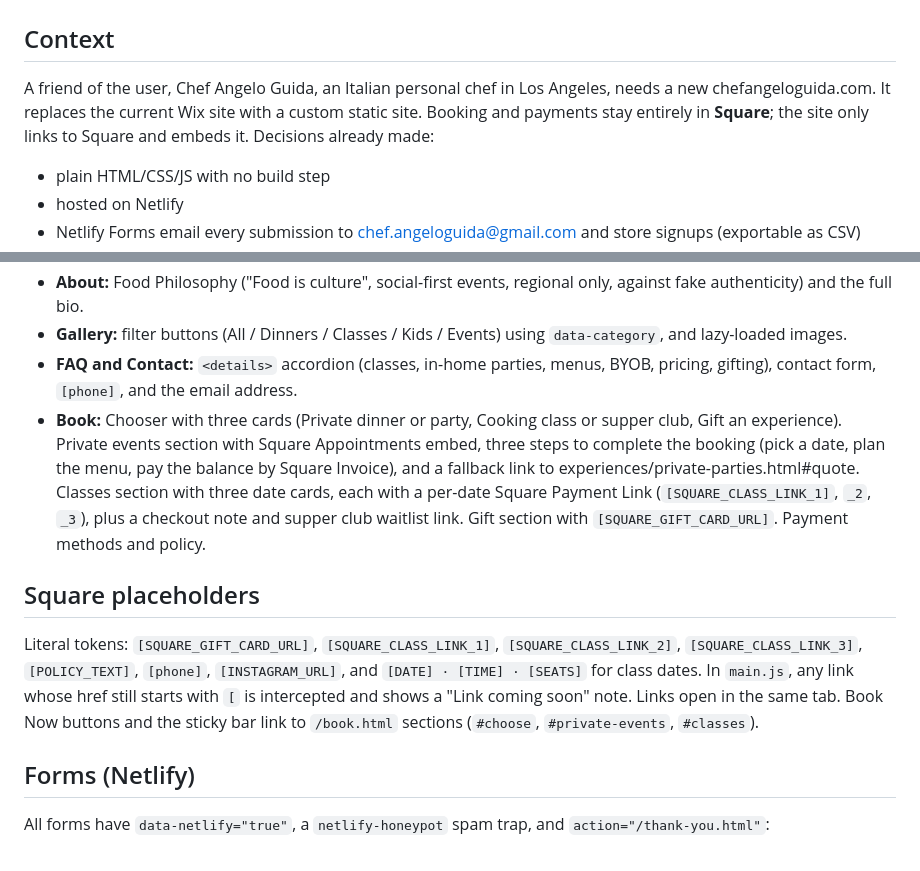
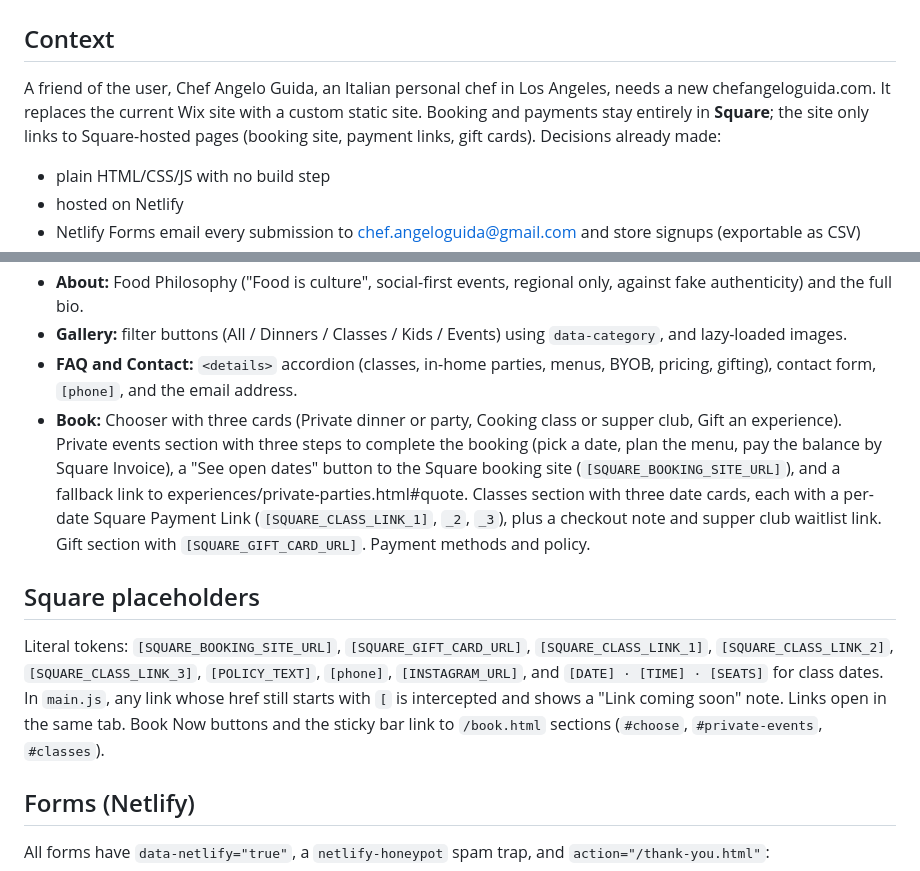
Before and after one commit to marcuspetrov1/ChefAngelo, a Markdown page: docs/design.md, 2 parts joined by grey strips. GitHub-like rendering.

```diff
--- a/docs/design.md
+++ b/docs/design.md
@@ -1,7 +1,7 @@
 # Chef Angelo Guida — Website Rebuild Plan
 
 ## Context
-A friend of the user, Chef Angelo Guida, an Italian personal chef in Los Angeles, needs a new chefangeloguida.com. It replaces the current Wix site with a custom static site. Booking and payments stay entirely in **Square**; the site only links to Square and embeds it. Decisions already made:
+A friend of the user, Chef Angelo Guida, an Italian personal chef in Los Angeles, needs a new chefangeloguida.com. It replaces the current Wix site with a custom static site. Booking and payments stay entirely in **Square**; the site only links to Square-hosted pages (booking site, payment links, gift cards). Decisions already made:
 - plain HTML/CSS/JS with no build step
 - hosted on Netlify
 - Netlify Forms email every submission to chef.angeloguida@gmail.com and store signups (exportable as CSV)
@@ -44,10 +44,10 @@ The header, footer and mobile sticky "Book Now" bar are copied into every page,
 - **About:** Food Philosophy ("Food is culture", social-first events, regional only, against fake authenticity) and the full bio.
 - **Gallery:** filter buttons (All / Dinners / Classes / Kids / Events) using `data-category`, and lazy-loaded images.
 - **FAQ and Contact:** `<details>` accordion (classes, in-home parties, menus, BYOB, pricing, gifting), contact form, `[phone]`, and the email address.
-- **Book:** Chooser with three cards (Private dinner or party, Cooking class or supper club, Gift an experience). Private events section with Square Appointments embed, three steps to complete the booking (pick a date, plan the menu, pay the balance by Square Invoice), and a fallback link to experiences/private-parties.html#quote. Classes section with three date cards, each with a per-date Square Payment Link (`[SQUARE_CLASS_LINK_1]`, `_2`, `_3`), plus a checkout note and supper club waitlist link. Gift section with `[SQUARE_GIFT_CARD_URL]`. Payment methods and policy.
+- **Book:** Chooser with three cards (Private dinner or party, Cooking class or supper club, Gift an experience). Private events section with three steps to complete the booking (pick a date, plan the menu, pay the balance by Square Invoice), a "See open dates" button to the Square booking site (`[SQUARE_BOOKING_SITE_URL]`), and a fallback link to experiences/private-parties.html#quote. Classes section with three date cards, each with a per-date Square Payment Link (`[SQUARE_CLASS_LINK_1]`, `_2`, `_3`), plus a checkout note and supper club waitlist link. Gift section with `[SQUARE_GIFT_CARD_URL]`. Payment methods and policy.
 
 ## Square placeholders
-Literal tokens: `[SQUARE_GIFT_CARD_URL]`, `[SQUARE_CLASS_LINK_1]`, `[SQUARE_CLASS_LINK_2]`, `[SQUARE_CLASS_LINK_3]`, `[POLICY_TEXT]`, `[phone]`, `[INSTAGRAM_URL]`, and `[DATE] · [TIME] · [SEATS]` for class dates. In `main.js`, any link whose href still starts with `[` is intercepted and shows a "Link coming soon" note. Links open in the same tab. Book Now buttons and the sticky bar link to `/book.html` sections (`#choose`, `#private-events`, `#classes`).
+Literal tokens: `[SQUARE_BOOKING_SITE_URL]`, `[SQUARE_GIFT_CARD_URL]`, `[SQUARE_CLASS_LINK_1]`, `[SQUARE_CLASS_LINK_2]`, `[SQUARE_CLASS_LINK_3]`, `[POLICY_TEXT]`, `[phone]`, `[INSTAGRAM_URL]`, and `[DATE] · [TIME] · [SEATS]` for class dates. In `main.js`, any link whose href still starts with `[` is intercepted and shows a "Link coming soon" note. Links open in the same tab. Book Now buttons and the sticky bar link to `/book.html` sections (`#choose`, `#private-events`, `#classes`).
 
 ## Forms (Netlify)
 All forms have `data-netlify="true"`, a `netlify-honeypot` spam trap, and `action="/thank-you.html"`:
```
Also changed, not shown: README.md (+3 -2 lines).
